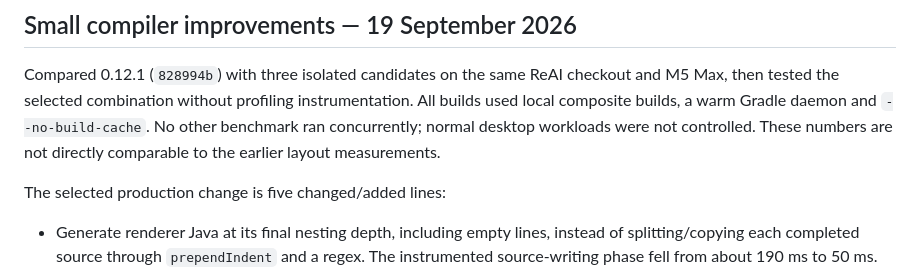
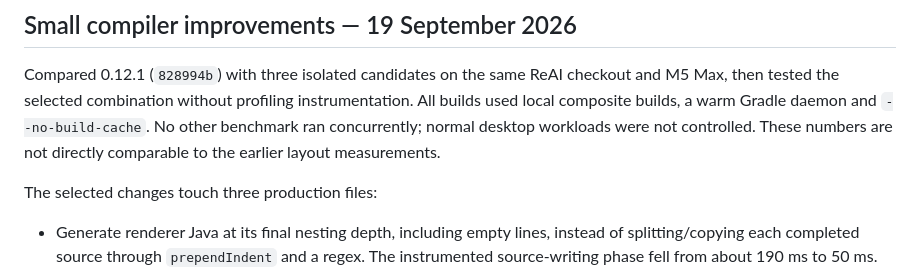
Before and after one commit to beint-no/thim, a Markdown page: PERFORMANCE_AUDIT.md, the part around the change. GitHub-like rendering.

Commit message:
Clarify the measured compiler changes

```diff
--- a/PERFORMANCE_AUDIT.md
+++ b/PERFORMANCE_AUDIT.md
@@ -400,7 +400,7 @@ All builds used local composite builds, a warm Gradle daemon and `--no-build-cac
 No other benchmark ran concurrently; normal desktop workloads were not controlled.
 These numbers are not directly comparable to the earlier layout measurements.
 
-The selected production change is five changed/added lines:
+The selected changes touch three production files:
 
 - Generate renderer Java at its final nesting depth, including empty lines, instead
   of splitting/copying each completed source through `prependIndent` and a regex.
```
